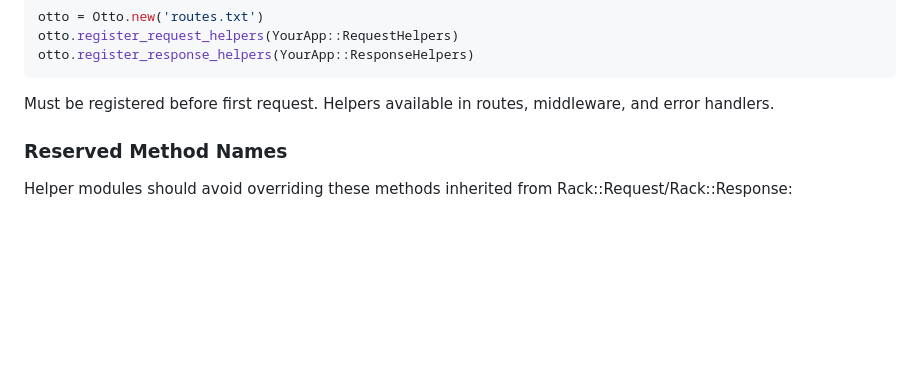
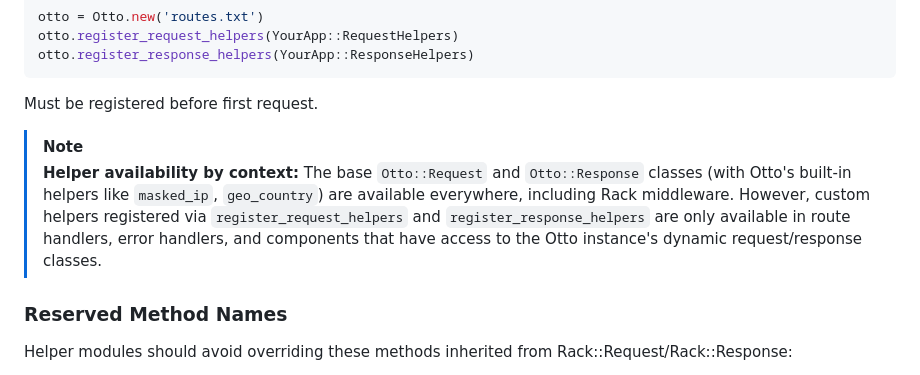
Before and after one commit to delano/otto, a Markdown page: CLAUDE.md, the part around the change. Drawn GitHub-style; blank space fills up the shorter version.

Commit message:
[#103] Clarify helper availability by context in CLAUDE.md
Add GitHub alert note explaining that Otto's built-in helpers are
available everywhere (including middleware), but custom registered
helpers are only available in route handlers and error handlers.

````diff
--- a/CLAUDE.md
+++ b/CLAUDE.md
@@ -31,7 +31,10 @@ otto.register_request_helpers(YourApp::RequestHelpers)
 otto.register_response_helpers(YourApp::ResponseHelpers)
 ```
 
-Must be registered before first request. Helpers available in routes, middleware, and error handlers.
+Must be registered before first request.
+
+> [!NOTE]
+> **Helper availability by context:** The base `Otto::Request` and `Otto::Response` classes (with Otto's built-in helpers like `masked_ip`, `geo_country`) are available everywhere, including Rack middleware. However, custom helpers registered via `register_request_helpers` and `register_response_helpers` are only available in route handlers, error handlers, and components that have access to the Otto instance's dynamic request/response classes.
 
 ### Reserved Method Names
 
````
